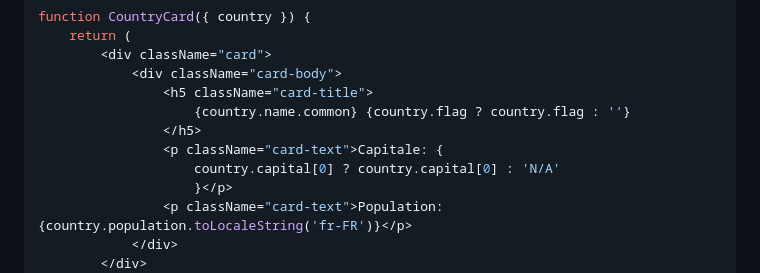
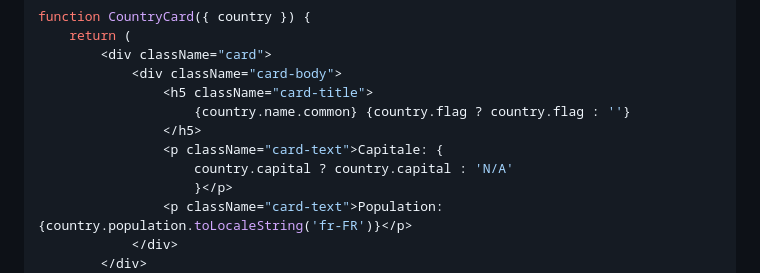
Before and after one commit to Jensone/SymGuide, a Markdown page: REACT.md, the part around the change. Rendered like a GitHub page.

Commit message:
🐛 corriger(REACT.md) : supprimer l'index 0 lors de l'accès à la propriété country.capital

```diff
--- a/REACT.md
+++ b/REACT.md
@@ -136,7 +136,7 @@ function CountryCard({ country }) {
                     {country.name.common} {country.flag ? country.flag : ''}
                 </h5>
                 <p className="card-text">Capitale: {
-                    country.capital[0] ? country.capital[0] : 'N/A'
+                    country.capital ? country.capital : 'N/A'
                     }</p>
                 <p className="card-text">Population: {country.population.toLocaleString('fr-FR')}</p>
             </div>
```
